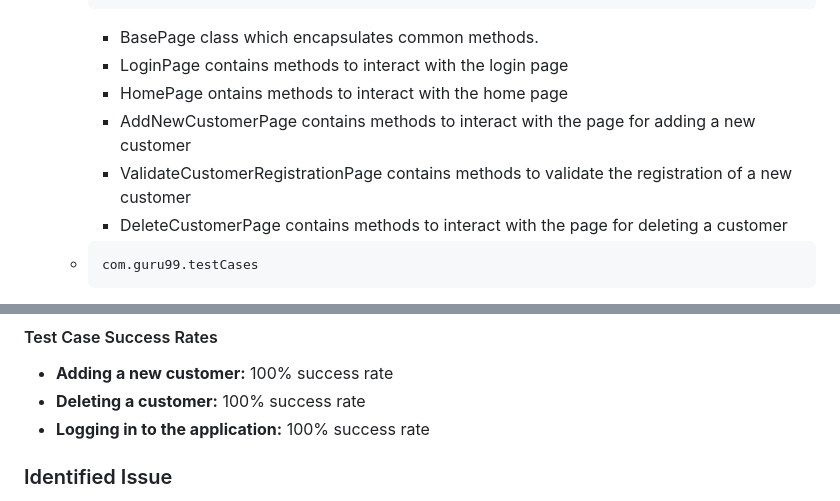
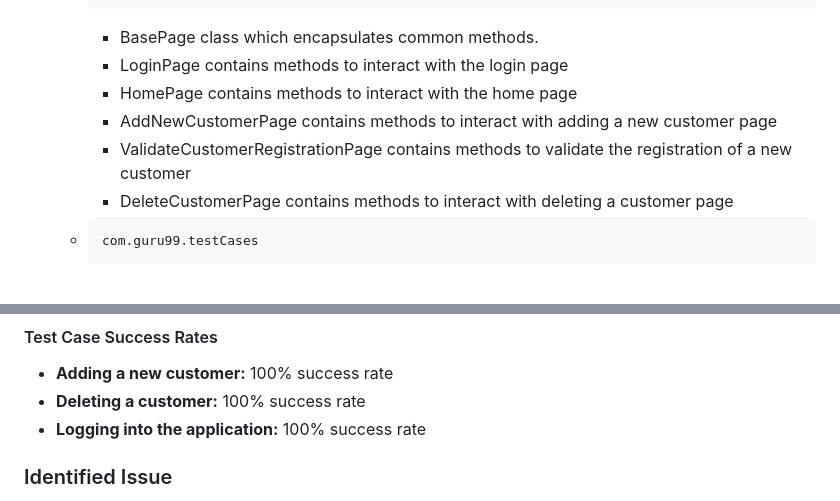
Before and after one commit to MUSTAPHA-QA/com.guru99-POM-Framework, a Markdown page: README.md, 2 parts joined by grey strips. Drawn GitHub-style.

```diff
--- a/README.md
+++ b/README.md
@@ -33,10 +33,10 @@
 
     - BasePage class which encapsulates common methods.
     - LoginPage contains methods to interact with the login page
-    - HomePage ontains methods to interact with the home page
-    - AddNewCustomerPage contains methods to interact with the page for adding a new customer
+    - HomePage contains methods to interact with the home page
+    - AddNewCustomerPage contains methods to interact with adding a new customer page
     - ValidateCustomerRegistrationPage contains methods to validate the registration of a new customer
-    - DeleteCustomerPage contains methods to interact with the page for deleting a customer
+    - DeleteCustomerPage contains methods to interact with deleting a customer page
 
 
 
@@ -86,7 +86,7 @@ To ensure a clear and organized project structure, we've adopted the following c
 #### Test Case Success Rates
 - **Adding a new customer:** 100% success rate
 - **Deleting a customer:** 100% success rate
-- **Logging in to the application:** 100% success rate
+- **Logging into the application:** 100% success rate
 
 ### Identified Issue
 - **Issue:** After attempting to delete a customer, the application displays a message stating that the customer doesn't exist, despite the customer being created successfully.
```
